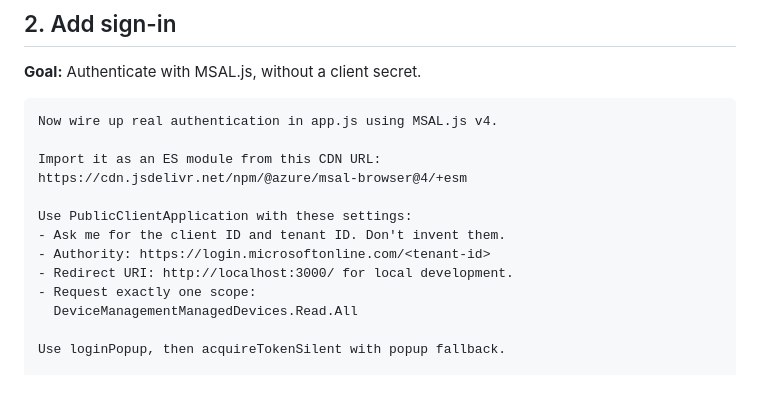
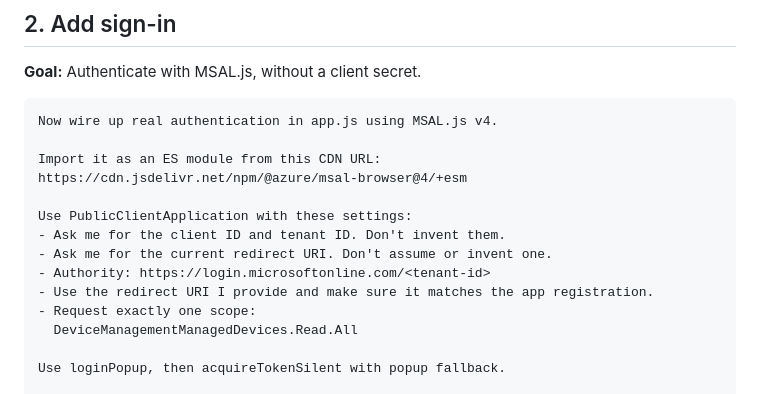
Before and after one commit to ramseygr/AZSMUG20261030, a Markdown page: demos/intune-dashboard/demo-prompts.md, the part around the change. Drawn GitHub-style.

Commit message:
Ask for current Intune redirect URI
Co-authored-by: Copilot <223556219+Copilot@users.noreply.github.com>

```diff
--- a/demos/intune-dashboard/demo-prompts.md
+++ b/demos/intune-dashboard/demo-prompts.md
@@ -46,8 +46,9 @@ https://cdn.jsdelivr.net/npm/@azure/msal-browser@4/+esm
 
 Use PublicClientApplication with these settings:
 - Ask me for the client ID and tenant ID. Don't invent them.
+- Ask me for the current redirect URI. Don't assume or invent one.
 - Authority: https://login.microsoftonline.com/<tenant-id>
-- Redirect URI: http://localhost:3000/ for local development.
+- Use the redirect URI I provide and make sure it matches the app registration.
 - Request exactly one scope:
   DeviceManagementManagedDevices.Read.All
 
```
